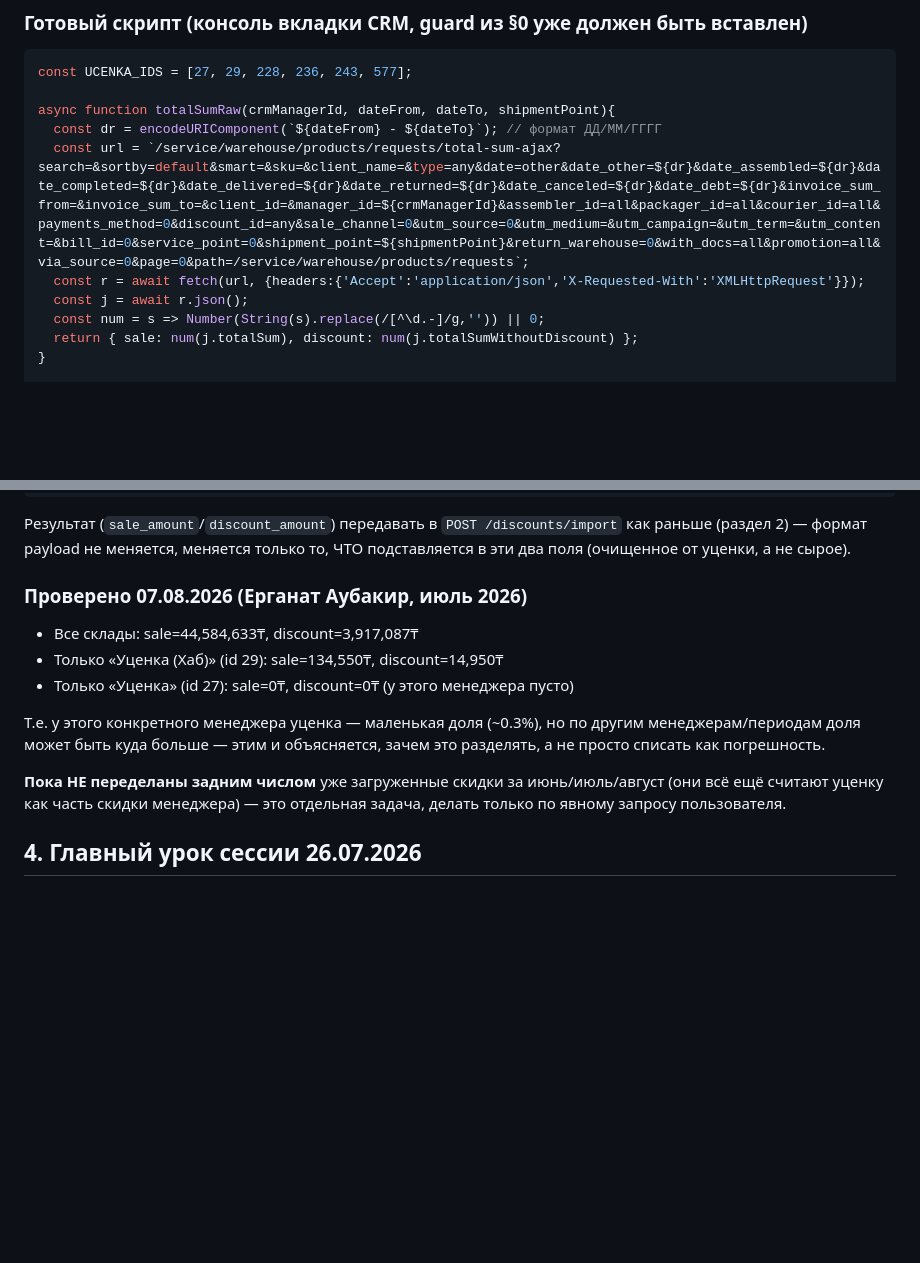
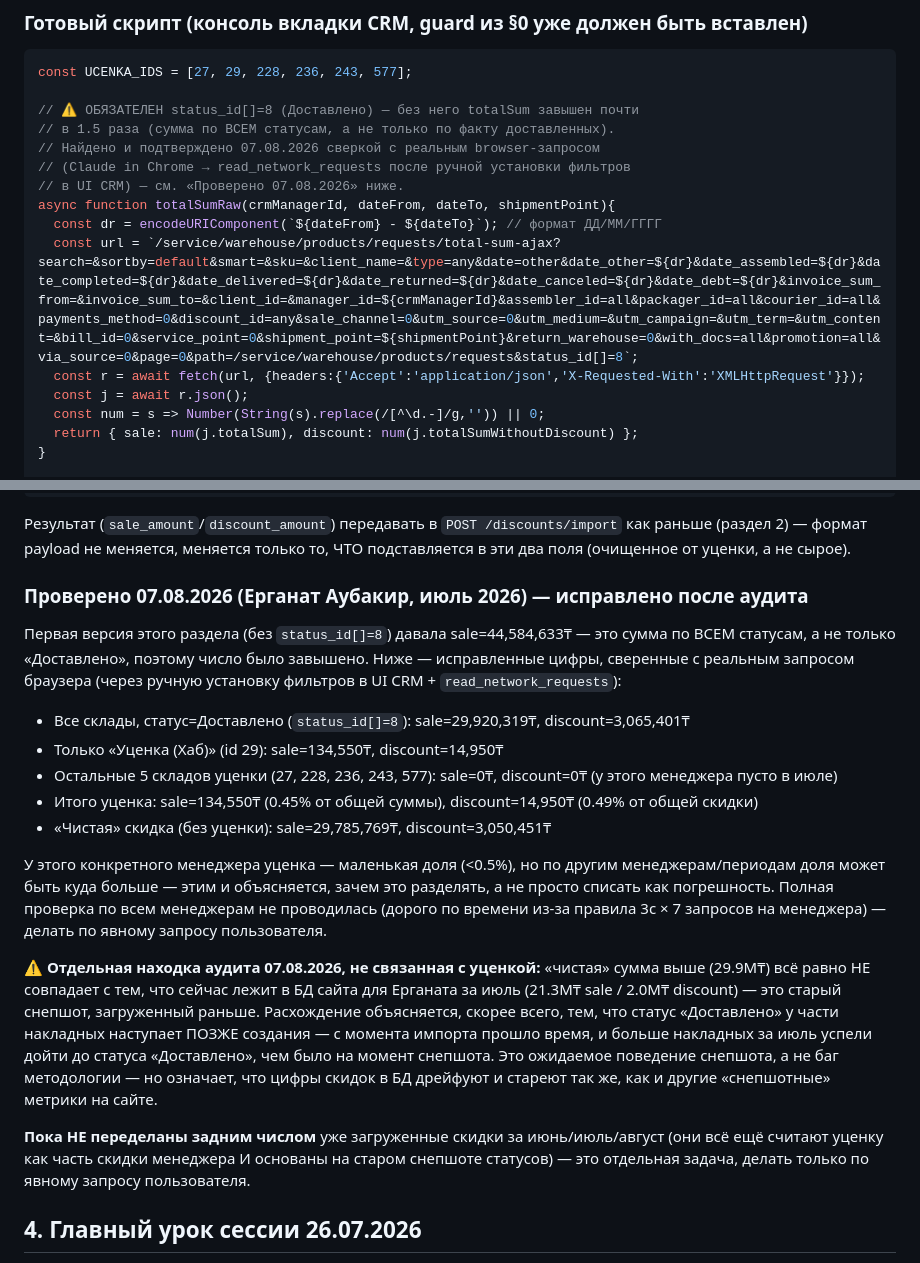
Before and after one commit to voEzHS/torgstore-analytics, a Markdown page: crm-import-runbook.md, 2 parts joined by grey strips. Rendered like a GitHub page; blank space fills up the shorter version.

Commit message:
docs: исправить методологию total-sum-ajax (status_id[]=8) + честные проверенные цифры

````diff
--- a/crm-import-runbook.md
+++ b/crm-import-runbook.md
@@ -321,9 +321,14 @@ discount_amount_чистый = totalSumWithoutDiscount(sp=0)  - Σ totalSumWitho
 ```js
 const UCENKA_IDS = [27, 29, 228, 236, 243, 577];
 
+// ⚠️ ОБЯЗАТЕЛЕН status_id[]=8 (Доставлено) — без него totalSum завышен почти
+// в 1.5 раза (сумма по ВСЕМ статусам, а не только по факту доставленных).
+// Найдено и подтверждено 07.08.2026 сверкой с реальным browser-запросом
+// (Claude in Chrome → read_network_requests после ручной установки фильтров
+// в UI CRM) — см. «Проверено 07.08.2026» ниже.
 async function totalSumRaw(crmManagerId, dateFrom, dateTo, shipmentPoint){
   const dr = encodeURIComponent(`${dateFrom} - ${dateTo}`); // формат ДД/ММ/ГГГГ
-  const url = `/service/warehouse/products/requests/total-sum-ajax?search=&sortby=default&smart=&sku=&client_name=&type=any&date=other&date_other=${dr}&date_assembled=${dr}&date_completed=${dr}&date_delivered=${dr}&date_returned=${dr}&date_canceled=${dr}&date_debt=${dr}&invoice_sum_from=&invoice_sum_to=&client_id=&manager_id=${crmManagerId}&assembler_id=all&packager_id=all&courier_id=all&payments_method=0&discount_id=any&sale_channel=0&utm_source=0&utm_medium=&utm_campaign=&utm_term=&utm_content=&bill_id=0&service_point=0&shipment_point=${shipmentPoint}&return_warehouse=0&with_docs=all&promotion=all&via_source=0&page=0&path=/service/warehouse/products/requests`;
+  const url = `/service/warehouse/products/requests/total-sum-ajax?search=&sortby=default&smart=&sku=&client_name=&type=any&date=other&date_other=${dr}&date_assembled=${dr}&date_completed=${dr}&date_delivered=${dr}&date_returned=${dr}&date_canceled=${dr}&date_debt=${dr}&invoice_sum_from=&invoice_sum_to=&client_id=&manager_id=${crmManagerId}&assembler_id=all&packager_id=all&courier_id=all&payments_method=0&discount_id=any&sale_channel=0&utm_source=0&utm_medium=&utm_campaign=&utm_term=&utm_content=&bill_id=0&service_point=0&shipment_point=${shipmentPoint}&return_warehouse=0&with_docs=all&promotion=all&via_source=0&page=0&path=/service/warehouse/products/requests&status_id[]=8`;
   const r = await fetch(url, {headers:{'Accept':'application/json','X-Requested-With':'XMLHttpRequest'}});
   const j = await r.json();
   const num = s => Number(String(s).replace(/[^\d.-]/g,'')) || 0;
@@ -351,19 +356,39 @@ async function discountClean(crmManagerId, dateFrom, dateTo){
 как раньше (раздел 2) — формат payload не меняется, меняется только то, ЧТО
 подставляется в эти два поля (очищенное от уценки, а не сырое).
 
-### Проверено 07.08.2026 (Ерганат Аубакир, июль 2026)
+### Проверено 07.08.2026 (Ерганат Аубакир, июль 2026) — исправлено после аудита
 
-- Все склады: sale=44,584,633₸, discount=3,917,087₸
+Первая версия этого раздела (без `status_id[]=8`) давала sale=44,584,633₸ —
+это сумма по ВСЕМ статусам, а не только «Доставлено», поэтому число было
+завышено. Ниже — исправленные цифры, сверенные с реальным запросом браузера
+(через ручную установку фильтров в UI CRM + `read_network_requests`):
+
+- Все склады, статус=Доставлено (`status_id[]=8`): sale=29,920,319₸, discount=3,065,401₸
 - Только «Уценка (Хаб)» (id 29): sale=134,550₸, discount=14,950₸
-- Только «Уценка» (id 27): sale=0₸, discount=0₸ (у этого менеджера пусто)
+- Остальные 5 складов уценки (27, 228, 236, 243, 577): sale=0₸, discount=0₸ (у этого менеджера пусто в июле)
+- Итого уценка: sale=134,550₸ (0.45% от общей суммы), discount=14,950₸ (0.49% от общей скидки)
+- «Чистая» скидка (без уценки): sale=29,785,769₸, discount=3,050,451₸
 
-Т.е. у этого конкретного менеджера уценка — маленькая доля (~0.3%), но по
-другим менеджерам/периодам доля может быть куда больше — этим и объясняется,
-зачем это разделять, а не просто списать как погрешность.
+У этого конкретного менеджера уценка — маленькая доля (<0.5%), но по другим
+менеджерам/периодам доля может быть куда больше — этим и объясняется, зачем
+это разделять, а не просто списать как погрешность. Полная проверка по всем
+менеджерам не проводилась (дорого по времени из-за правила 3с × 7 запросов
+на менеджера) — делать по явному запросу пользователя.
+
+⚠️ **Отдельная находка аудита 07.08.2026, не связанная с уценкой:** «чистая»
+сумма выше (29.9M₸) всё равно НЕ совпадает с тем, что сейчас лежит в БД сайта
+для Ерганата за июль (21.3M₸ sale / 2.0M₸ discount) — это старый снепшот,
+загруженный раньше. Расхождение объясняется, скорее всего, тем, что статус
+«Доставлено» у части накладных наступает ПОЗЖЕ создания — с момента импорта
+прошло время, и больше накладных за июль успели дойти до статуса «Доставлено»,
+чем было на момент снепшота. Это ожидаемое поведение снепшота, а не баг
+методологии — но означает, что цифры скидок в БД дрейфуют и стареют так же,
+как и другие «снепшотные» метрики на сайте.
 
 **Пока НЕ переделаны задним числом** уже загруженные скидки за июнь/июль/август
-(они всё ещё считают уценку как часть скидки менеджера) — это отдельная задача,
-делать только по явному запросу пользователя.
+(они всё ещё считают уценку как часть скидки менеджера И основаны на старом
+снепшоте статусов) — это отдельная задача, делать только по явному запросу
+пользователя.
 
 ## 4. Главный урок сессии 26.07.2026
 
````
